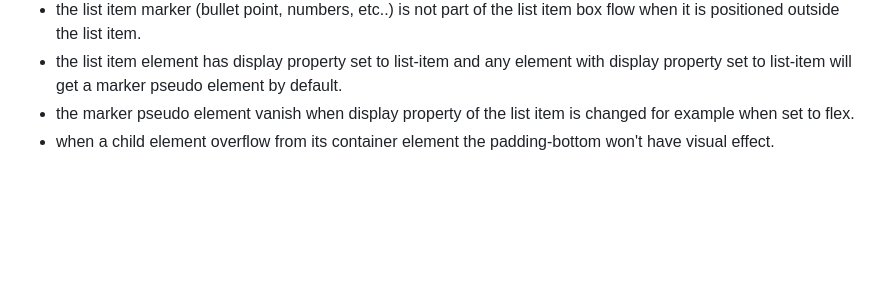
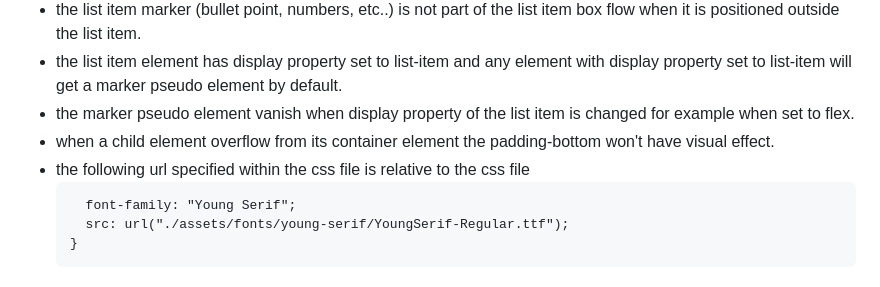
Before and after one commit to Ahmed-Araby/recipe-page, a Markdown page: README.md, the part around the change. Rendered like a GitHub page; blank space fills up the shorter version.

Commit message:
document a bug related info

````diff
--- a/README.md
+++ b/README.md
@@ -55,3 +55,9 @@ The Recipe Page challenge is about creating a response page that fill the screen
 - the list item element has display property set to list-item and any element with display property set to list-item will get a marker pseudo element by default.
 - the marker pseudo element vanish when display property of the list item is changed for example when set to flex.
 - when a child element overflow from its container element the padding-bottom won't have visual effect.
+- the following url specified within the css file is relative to the css file
+  ``` @font-face {
+    font-family: "Young Serif";
+    src: url("./assets/fonts/young-serif/YoungSerif-Regular.ttf");
+  }
+  ```
````
